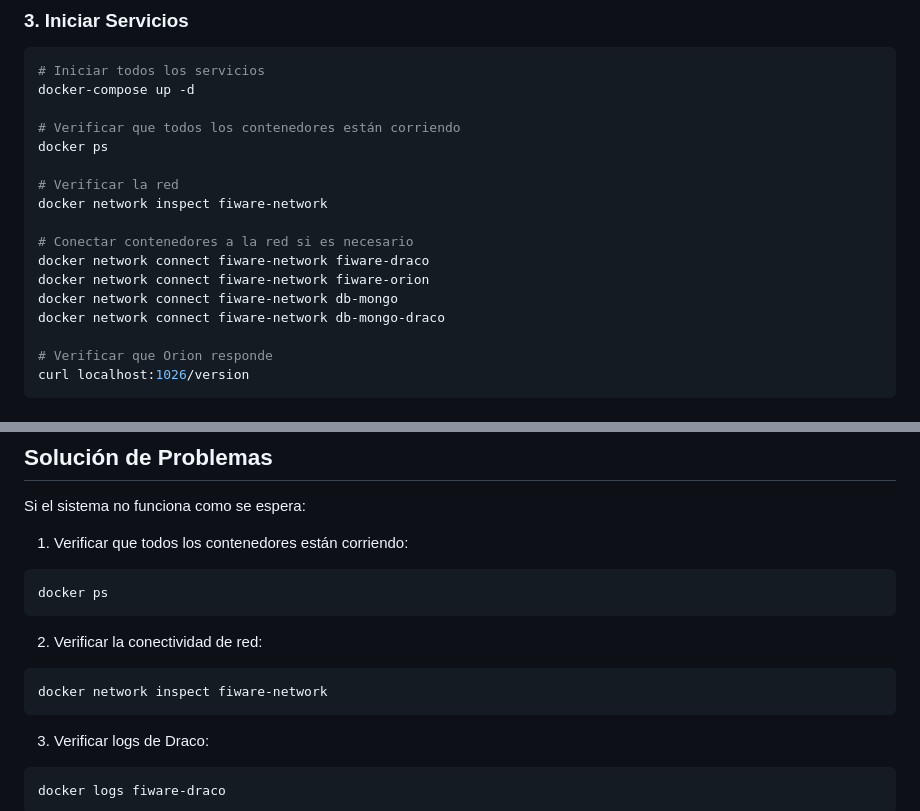
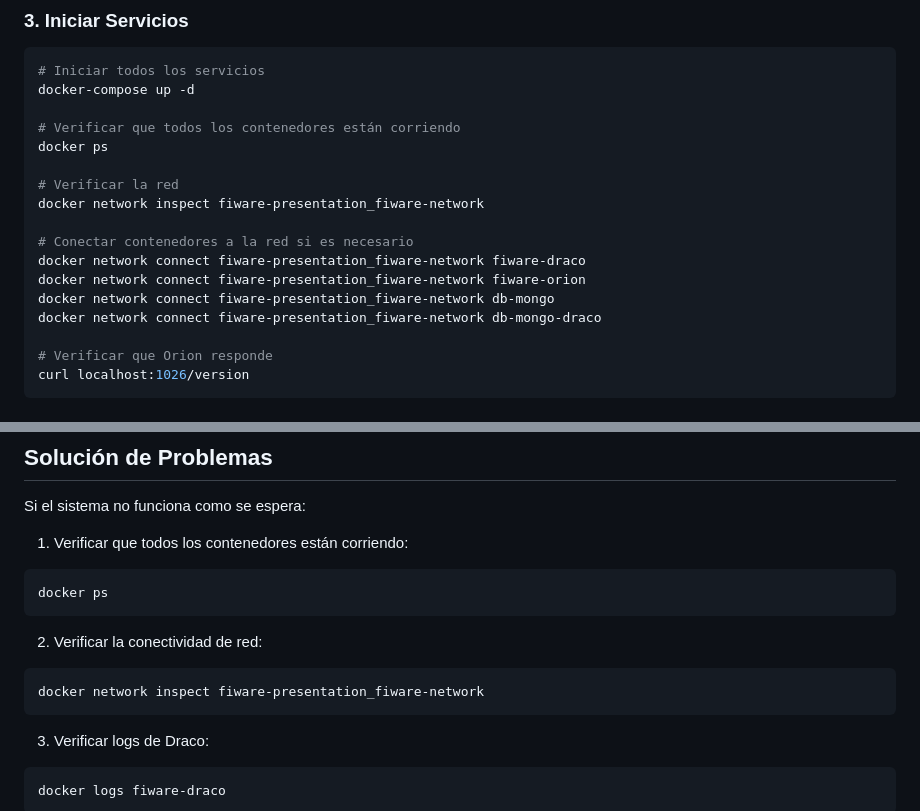
Before and after one commit to Trialolalo/fiware-presentation, a Markdown page: README.md, 2 parts joined by grey strips. Rendered like a GitHub page.

Commit message:
Fix docker network name

````diff
--- a/README.md
+++ b/README.md
@@ -101,13 +101,13 @@ docker-compose up -d
 docker ps
 
 # Verificar la red
-docker network inspect fiware-network
+docker network inspect fiware-presentation_fiware-network
 
 # Conectar contenedores a la red si es necesario
-docker network connect fiware-network fiware-draco
-docker network connect fiware-network fiware-orion
-docker network connect fiware-network db-mongo
-docker network connect fiware-network db-mongo-draco
+docker network connect fiware-presentation_fiware-network fiware-draco
+docker network connect fiware-presentation_fiware-network fiware-orion
+docker network connect fiware-presentation_fiware-network db-mongo
+docker network connect fiware-presentation_fiware-network db-mongo-draco
 
 # Verificar que Orion responde
 curl localhost:1026/version
@@ -244,7 +244,7 @@ docker ps
 2. Verificar la conectividad de red:
 
 ```bash
-docker network inspect fiware-network
+docker network inspect fiware-presentation_fiware-network
 ```
 
 3. Verificar logs de Draco:
````
